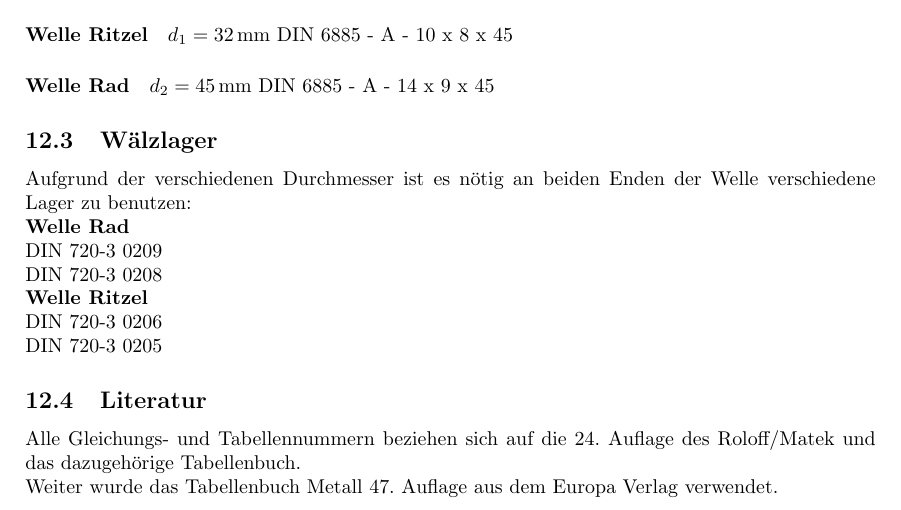
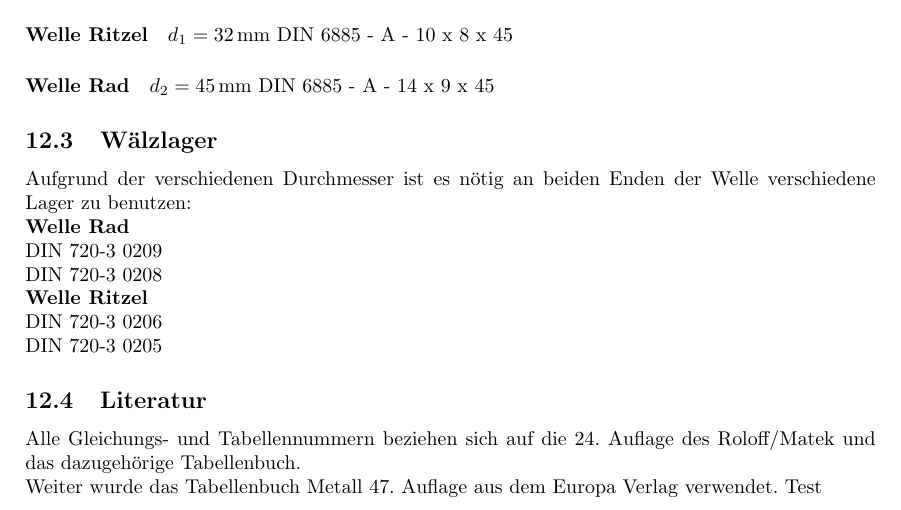
Before and after one commit to maxi613/ME2_KAB, a LaTeX document (01TestatKorrektur (2).tex): part of page 12 of 12, cut so that both start at the same text. Compiled offline with pdfLaTeX.

Commit message:
Update 01TestatKorrektur (2).tex

```diff
--- a/01TestatKorrektur (2).tex
+++ b/01TestatKorrektur (2).tex
@@ -540,6 +540,6 @@
 		 			DIN 720-3 0205
  		\subsection{Literatur}
  			Alle Gleichungs- und Tabellennummern beziehen sich auf die 24. Auflage des Roloff/Matek und das dazugehörige Tabellenbuch.\\
- 			Weiter wurde das Tabellenbuch Metall 47. Auflage aus dem Europa Verlag verwendet.
+ 			Weiter wurde das Tabellenbuch Metall 47. Auflage aus dem Europa Verlag verwendet. Test
 
 \end{document}
```
